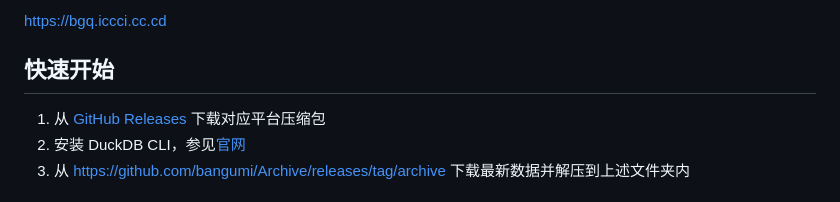
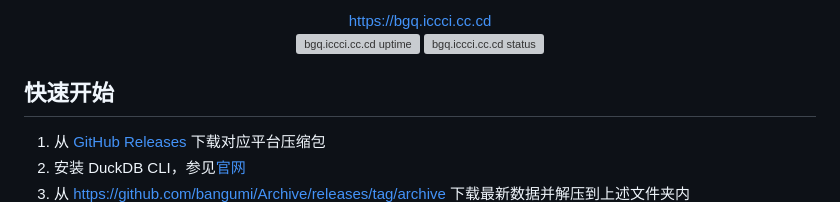
Before and after one commit to inchei/bangumi-wiki-scripts, a Markdown page: bgq/README.md, the part around one of its changes. GitHub-like rendering; grey boxes are pictures that could not be loaded.

Commit message:
chore: uptime badge

```diff
--- a/bgq/README.md
+++ b/bgq/README.md
@@ -8,5 +10,9 @@
 
-<https://bgq.iccci.cc.cd>
+<p align="center">
+  <a href="https://bgq.iccci.cc.cd">https://bgq.iccci.cc.cd</a><br>
+  <a href="https://goscreenapi.com/is-bgq.iccci.cc.cd-down"><img alt="bgq.iccci.cc.cd uptime" src="https://goscreenapi.com/badge/uptime/bgq.iccci.cc.cd.svg"></a>
+  <a href="https://goscreenapi.com/is-bgq.iccci.cc.cd-down"><img alt="bgq.iccci.cc.cd status" src="https://goscreenapi.com/badge/status/bgq.iccci.cc.cd.svg"></a>
+</p>
 
 ## 快速开始
 
```
Also changed, not shown: other parts of bgq/README.md (+3 -1 lines), README.md (+10 -4 lines).
